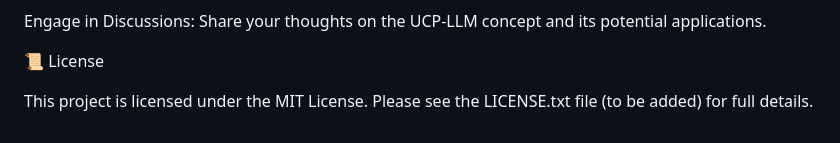
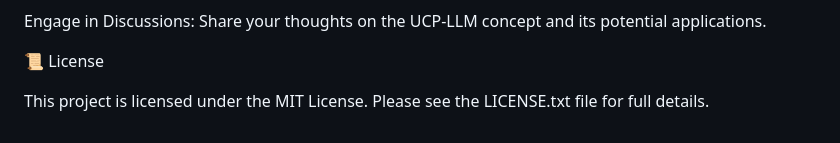
Before and after one commit to QBit-Platform/ucp-llm-project, a Markdown page: README.md, the part around the change. Drawn GitHub-style.

```diff
--- a/README.md
+++ b/README.md
@@ -331,4 +331,4 @@ Engage in Discussions: Share your thoughts on the UCP-LLM concept and its potent
 
 📜 License
 
-This project is licensed under the MIT License. Please see the LICENSE.txt file (to be added) for full details.
+This project is licensed under the MIT License. Please see the LICENSE.txt file for full details.
```
